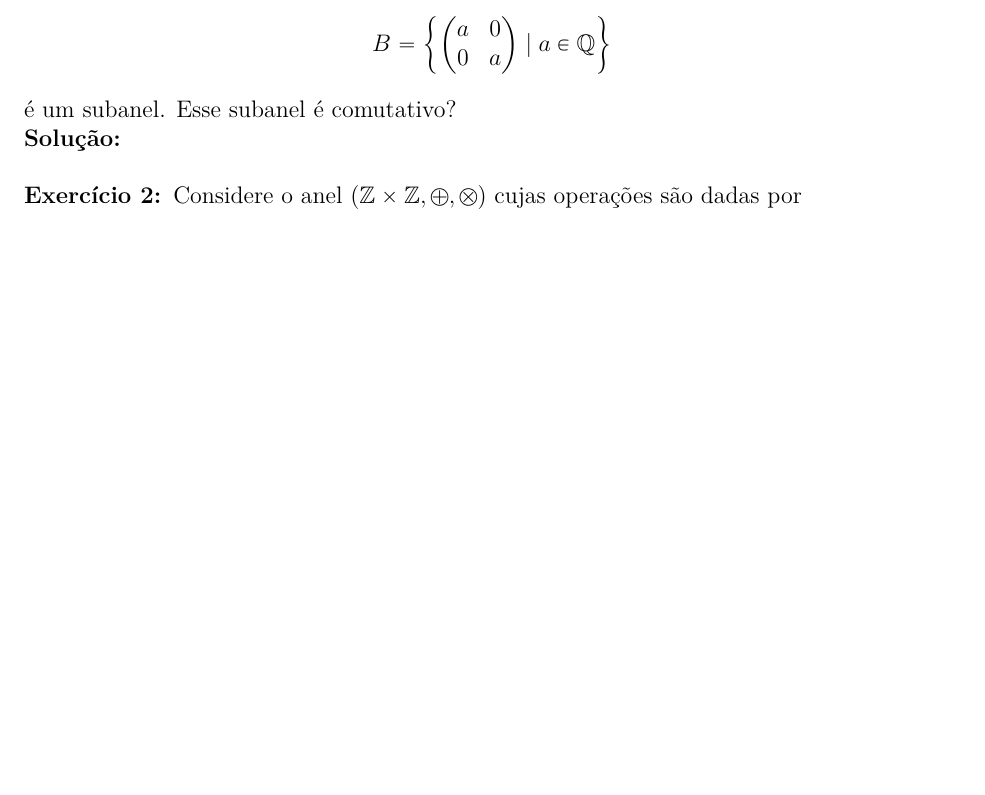
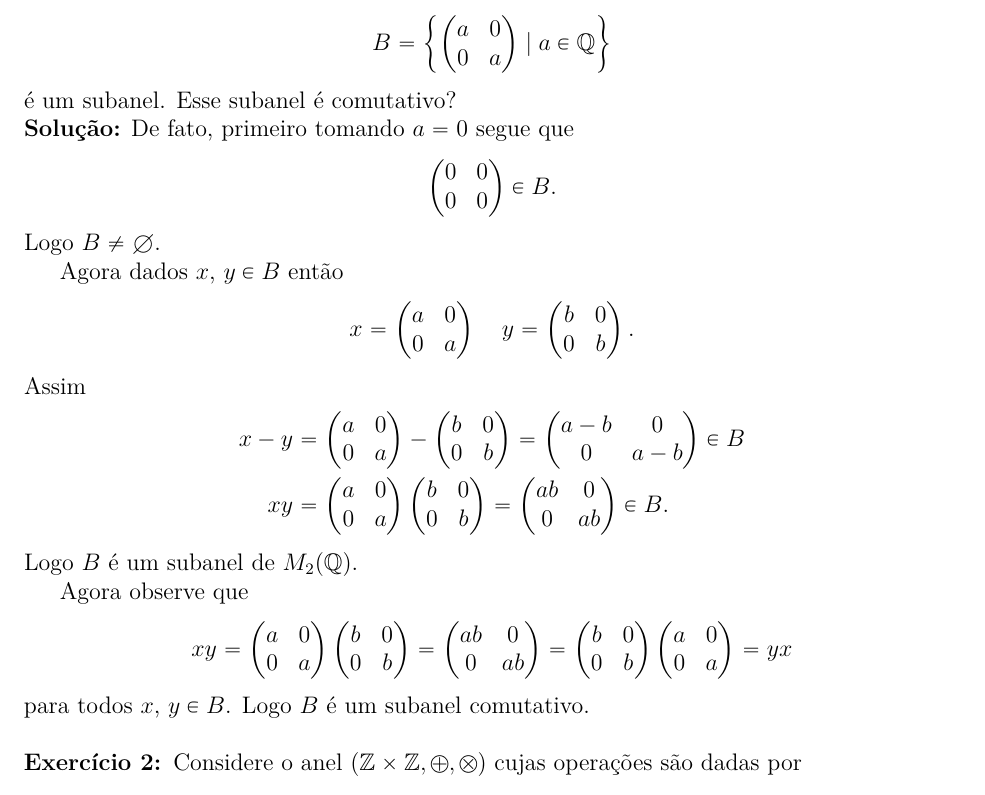
Before and after one commit to jfreitasunb/Algebra-1, a LaTeX document (testes/solucao-modulo-3-teste-1.tex): part of the page before the commit and part of page 1 of 2 after it, cut so that both start at the same text, the shorter picture padded with empty space. Compiled offline with XeLaTeX.

Commit message:
Solução do primeiro exercício do primeiro teste do módulo 3 do 2018/1.

```diff
--- a/testes/solucao-modulo-3-teste-1.tex
+++ b/testes/solucao-modulo-3-teste-1.tex
@@ -31,7 +31,56 @@ um anel com as operações usuais. Mostre que
 \]
 é um subanel. Esse subanel é comutativo?
 
-\noindent\textbf{Solu\c{c}\~ao:}
+\noindent\textbf{Solu\c{c}\~ao:} De fato, primeiro tomando $a = 0$ segue que
+\[
+	\begin{pmatrix}
+		0 & 0\\0 & 0
+	\end{pmatrix} \in B.
+\]
+Logo $B \ne \emptyset$.
+
+Agora dados $x$, $y \in B$ então
+\[
+	x = \begin{pmatrix}
+		a & 0\\0 & a
+	\end{pmatrix}\quad y = \begin{pmatrix}
+		b & 0\\0 & b
+	\end{pmatrix}.
+\]
+Assim
+\begin{align*}
+	x - y &= \begin{pmatrix}
+		a & 0\\0 & a
+	\end{pmatrix} - \begin{pmatrix}
+		b & 0\\0 & b
+	\end{pmatrix} = \begin{pmatrix}
+		a - b & 0\\0 & a - b
+	\end{pmatrix} \in B\\
+	xy &= \begin{pmatrix}
+		a & 0\\0 & a
+	\end{pmatrix}\begin{pmatrix}
+		b & 0\\0 & b
+	\end{pmatrix} = \begin{pmatrix}
+		ab & 0\\0 & ab
+	\end{pmatrix} \in B.
+\end{align*}
+Logo $B$ é um subanel de $M_2(\q)$.
+
+Agora observe que
+\begin{align*}
+	xy = \begin{pmatrix}
+		a & 0\\0 & a
+	\end{pmatrix}\begin{pmatrix}
+		b & 0\\0 & b
+	\end{pmatrix} = \begin{pmatrix}
+		ab & 0\\0 & ab
+	\end{pmatrix} = \begin{pmatrix}
+		b & 0\\0 & b
+	\end{pmatrix}\begin{pmatrix}
+		a & 0\\0 & a
+	\end{pmatrix} = yx
+\end{align*}
+para todos $x$, $y \in B$. Logo $B$ é um subanel comutativo.
 
 
 \vspace{.5cm}
```
